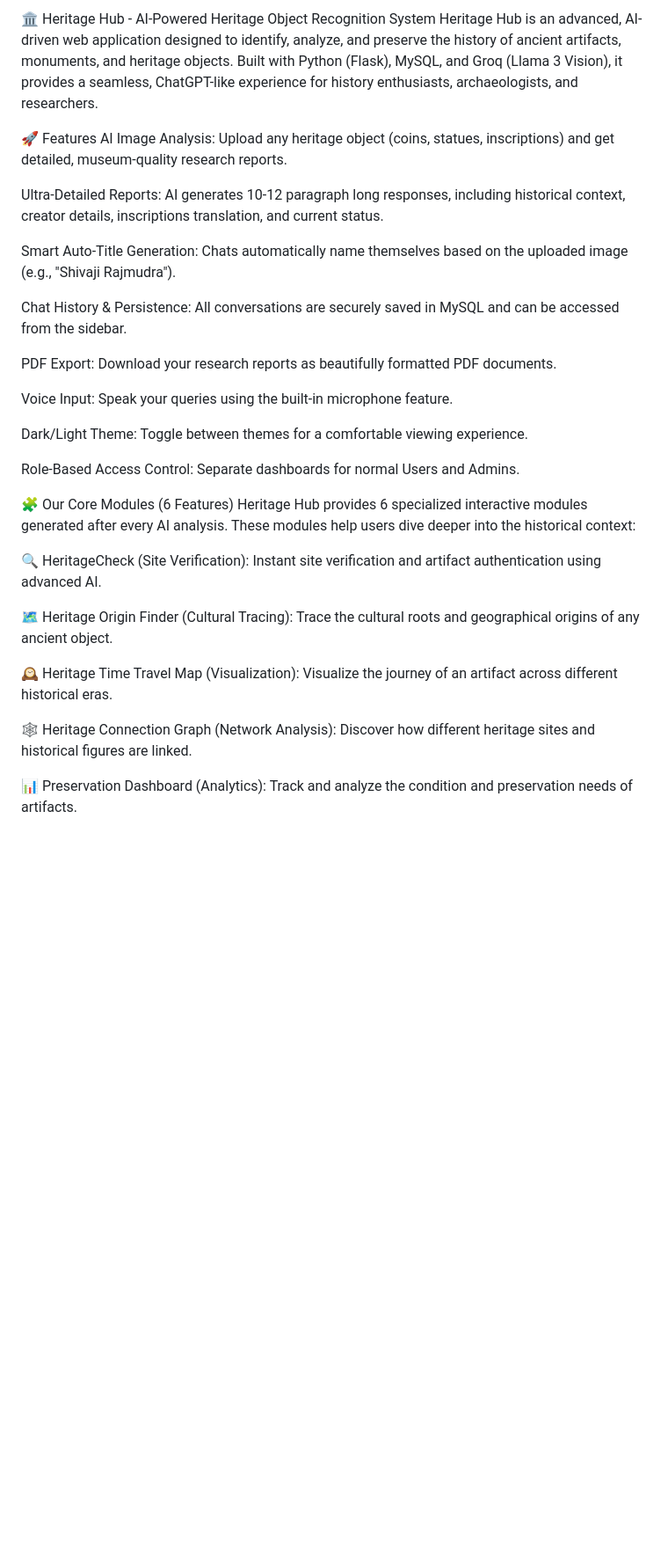
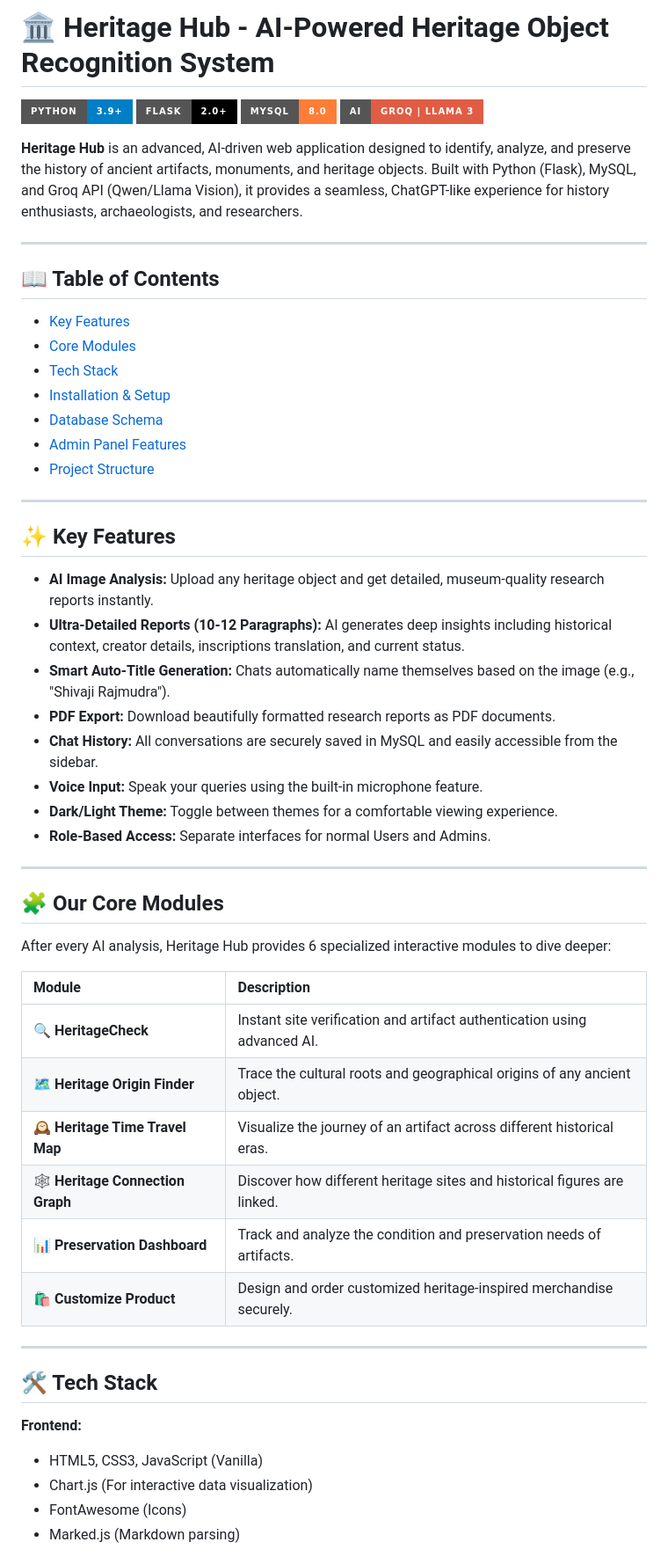
Before and after one commit to ShrutikaShingane/HeritageHub, a Markdown page: README.md, the part around one of its changes. Shown at 88% size. Rendered like a GitHub page; badges without logos; blank space fills up the shorter version.

Commit message:
Revise README for improved project documentation
Updated README to enhance clarity and detail about the Heritage Hub features, installation steps, and project structure.

```diff
--- a/README.md
+++ b/README.md
@@ -1,33 +1,58 @@
-🏛️ Heritage Hub - AI-Powered Heritage Object Recognition System
-Heritage Hub is an advanced, AI-driven web application designed to identify, analyze, and preserve the history of ancient artifacts, monuments, and heritage objects. Built with Python (Flask), MySQL, and Groq (Llama 3 Vision), it provides a seamless, ChatGPT-like experience for history enthusiasts, archaeologists, and researchers.
+# 🏛️ Heritage Hub - AI-Powered Heritage Object Recognition System
 
-🚀 Features
-AI Image Analysis: Upload any heritage object (coins, statues, inscriptions) and get detailed, museum-quality research reports.
+![Python](https://img.shields.io/badge/Python-3.9%2B-blue?style=for-the-badge&logo=python)
+![Flask](https://img.shields.io/badge/Flask-2.0%2B-black?style=for-the-badge&logo=flask)
+![MySQL](https://img.shields.io/badge/MySQL-8.0-orange?style=for-the-badge&logo=mysql)
+![Groq](https://img.shields.io/badge/AI-Groq_%7C_Llama_3-red?style=for-the-badge)
 
-Ultra-Detailed Reports: AI generates 10-12 paragraph long responses, including historical context, creator details, inscriptions translation, and current status.
+**Heritage Hub** is an advanced, AI-driven web application designed to identify, analyze, and preserve the history of ancient artifacts, monuments, and heritage objects. Built with Python (Flask), MySQL, and Groq API (Qwen/Llama Vision), it provides a seamless, ChatGPT-like experience for history enthusiasts, archaeologists, and researchers.
 
-Smart Auto-Title Generation: Chats automatically name themselves based on the uploaded image (e.g., "Shivaji Rajmudra").
+---
 
-Chat History & Persistence: All conversations are securely saved in MySQL and can be accessed from the sidebar.
+## 📖 Table of Contents
+- [Key Features](#-key-features)
+- [Core Modules](#-our-core-modules)
+- [Tech Stack](#-tech-stack)
+- [Installation & Setup](#-installation--setup)
+- [Database Schema](#-database-schema)
+- [Admin Panel Features](#-admin-panel-features)
+- [Project Structure](#-project-structure)
 
-PDF Export: Download your research reports as beautifully formatted PDF documents.
+---
 
-Voice Input: Speak your queries using the built-in microphone feature.
+## ✨ Key Features
 
-Dark/Light Theme: Toggle between themes for a comfortable viewing experience.
+- **AI Image Analysis:** Upload any heritage object and get detailed, museum-quality research reports instantly.
+- **Ultra-Detailed Reports (10-12 Paragraphs):** AI generates deep insights including historical context, creator details, inscriptions translation, and current status.
+- **Smart Auto-Title Generation:** Chats automatically name themselves based on the image (e.g., "Shivaji Rajmudra").
+- **PDF Export:** Download beautifully formatted research reports as PDF documents.
+- **Chat History:** All conversations are securely saved in MySQL and easily accessible from the sidebar.
+- **Voice Input:** Speak your queries using the built-in microphone feature.
+- **Dark/Light Theme:** Toggle between themes for a comfortable viewing experience.
+- **Role-Based Access:** Separate interfaces for normal Users and Admins.
 
-Role-Based Access Control: Separate dashboards for normal Users and Admins.
+---
 
-🧩 Our Core Modules (6 Features)
-Heritage Hub provides 6 specialized interactive modules generated after every AI analysis. These modules help users dive deeper into the historical context:
+## 🧩 Our Core Modules
 
-🔍 HeritageCheck (Site Verification): Instant site verification and artifact authentication using advanced AI.
+After every AI analysis, Heritage Hub provides 6 specialized interactive modules to dive deeper:
 
-🗺️ Heritage Origin Finder (Cultural Tracing): Trace the cultural roots and geographical origins of any ancient object.
+| Module | Description |
+| :--- | :--- |
+| 🔍 **HeritageCheck** | Instant site verification and artifact authentication using advanced AI. |
+| 🗺️ **Heritage Origin Finder** | Trace the cultural roots and geographical origins of any ancient object. |
+| 🕰️ **Heritage Time Travel Map** | Visualize the journey of an artifact across different historical eras. |
+| 🕸️ **Heritage Connection Graph** | Discover how different heritage sites and historical figures are linked. |
+| 📊 **Preservation Dashboard** | Track and analyze the condition and preservation needs of artifacts. |
+| 🛍️ **Customize Product** | Design and order customized heritage-inspired merchandise securely. |
 
-🕰️ Heritage Time Travel Map (Visualization): Visualize the journey of an artifact across different historical eras.
+---
 
-🕸️ Heritage Connection Graph (Network Analysis): Discover how different heritage sites and historical figures are linked.
+## 🛠️ Tech Stack
 
-📊 Preservation Dashboard (Analytics): Track and analyze the condition and preservation needs of artifacts.
+**Frontend:**
+- HTML5, CSS3, JavaScript (Vanilla)
+- Chart.js (For interactive data visualization)
+- FontAwesome (Icons)
+- Marked.js (Markdown parsing)
 
```
Also changed, not shown: other parts of README.md (+57 -68 lines).
